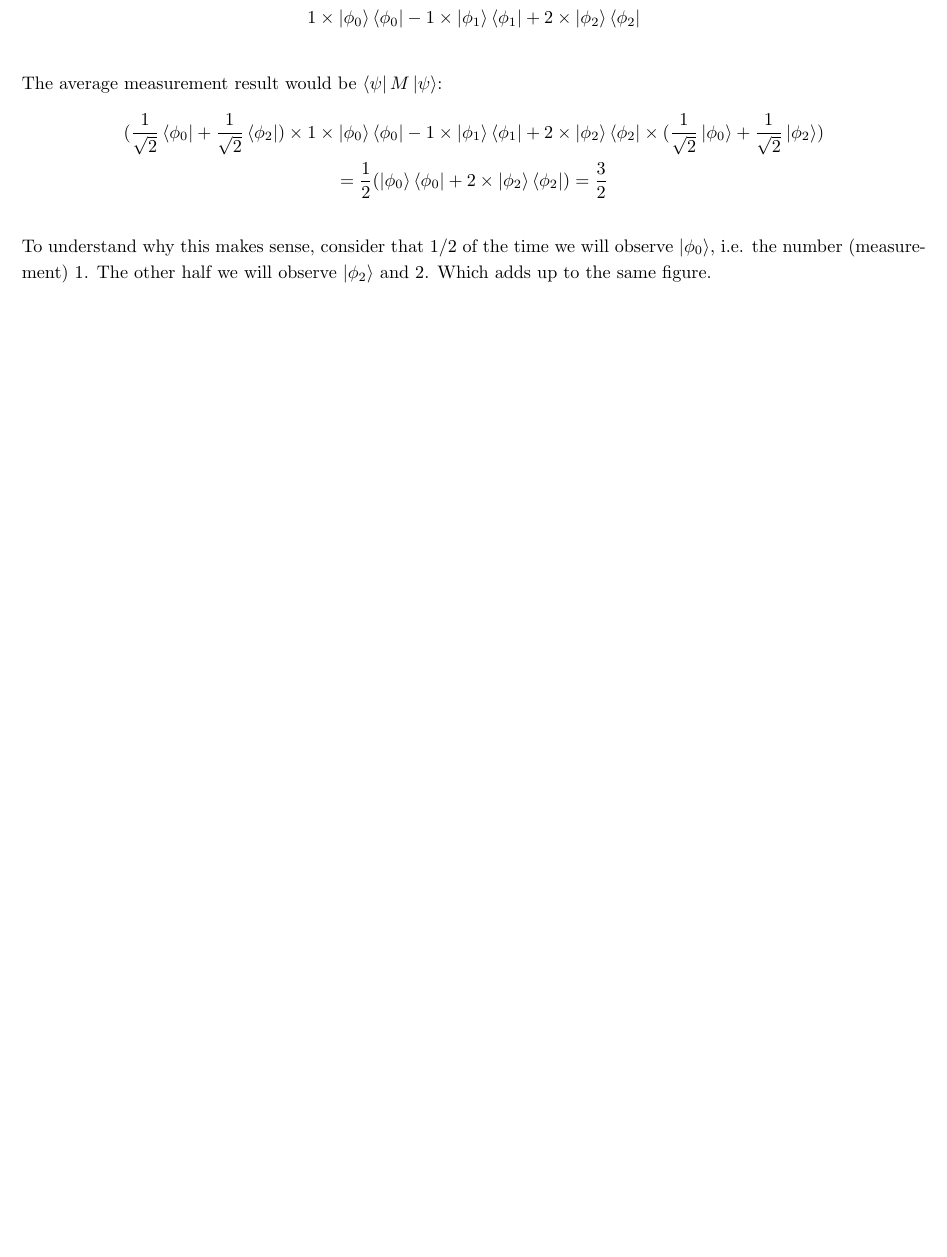
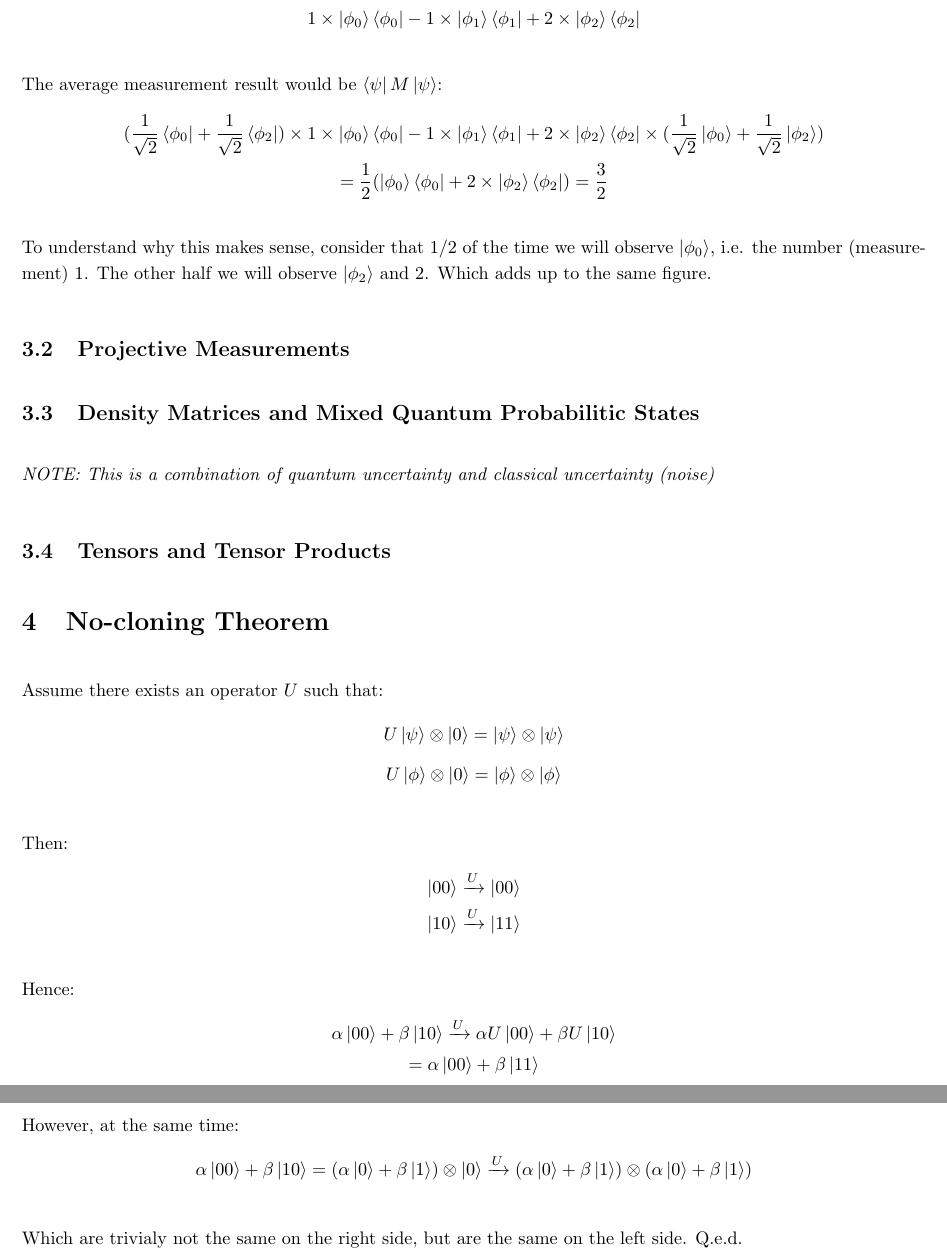
Before and after one commit to traikodinev/topic_summaries, a LaTeX document (physics/quantum_computing/summary.tex): part of page 3 of 3 before the commit and two parts of pages 3 and 4 of 4 after it, the two joined at a grey line, cut so that both start at the same text, the shorter picture padded with empty space. Compiled offline with pdfLaTeX.

Commit message:
No-cloning; schrodinger

```diff
--- a/physics/quantum_computing/summary.tex
+++ b/physics/quantum_computing/summary.tex
@@ -26,7 +26,7 @@ Ya'll've been warned.
     \usepackage[margin=.8in, tmargin=.3in]{geometry}
     \renewcommand{\baselinestretch}{1.2}
     \newcommand{\eps}{\epsilon}
-    \newcommand{\tens}{\otimes}
+    % \newcommand{\tens}{\otimes}
 
 
     % Fancy comments from Gutmann
@@ -35,6 +35,9 @@ Ya'll've been warned.
 \newcommand{\todo}[1]{\comment{\textcolor{Red}{\textit{\lbrack TODO: #1 \rbrack}}}}
 \newcommand{\note}[1]{\comment{\textcolor{Blue}{\textit{\lbrack NOTE: #1 \rbrack}}}}
 
+\newcommand{\tens}[1]{%
+  \mathbin{\mathop{\otimes}\limits_{#1}}%
+}
 
     \setlength{\parskip}{\baselineskip}
     % \newcommand{\l}{\left(}
@@ -131,5 +141,37 @@ The average measurement result would be $\bra{\psi} M \ket{\psi}$:
 
 To understand why this makes sense, consider that $1/2$ of the time we will observe $\ket{\phi_0}$, i.e. the number (measurement) $1$. The other half we will observe $\ket{\phi_2}$ and $2$. Which adds up to the same figure.
 
+\subsection{Projective Measurements}
+\subsection{Density Matrices and Mixed Quantum Probabilitic States}
+\textit{NOTE: This is a combination of quantum uncertainty and classical uncertainty (noise)}
+\subsection{Tensors and Tensor Products}
+
+\section{No-cloning Theorem}
+Assume there exists an operator $U$ such that:
+\begin{gather*}
+    U \ket{\psi} \tens{} \ket{0} = \ket{\psi} \tens{} \ket{\psi} \\
+    U \ket{\phi} \tens{} \ket{0} = \ket{\phi} \tens{} \ket{\phi}
+\end{gather*}
+
+Then:
+\begin{gather*}
+    \ket{00} \xrightarrow{U} \ket{00} \\
+    \ket{10} \xrightarrow{U} \ket{11}
+\end{gather*}
+
+Hence:
+\begin{gather*}
+    \alpha \ket{00} + \beta \ket{10} \xrightarrow{U}
+        \alpha U \ket{00} + \beta U \ket{10} \\
+        = \alpha \ket{00} + \beta \ket{11}
+\end{gather*}
+
+However, at the same time:
+\begin{gather*}
+    \alpha \ket{00} + \beta \ket{10} = (\alpha \ket{0} + \beta \ket{1}) \tens{} \ket{0} \xrightarrow{U}
+        (\alpha \ket{0} + \beta \ket{1}) \tens{} (\alpha \ket{0} + \beta \ket{1})
+\end{gather*}
+
+Which are trivialy not the same on the right side, but are the same on the left side. Q.e.d.
 
 \end{document}
```
Also changed, not shown: physics/quantum_computing/summary.pdf, physics/quantum_computing/summary.tex (7 more changed lines).
